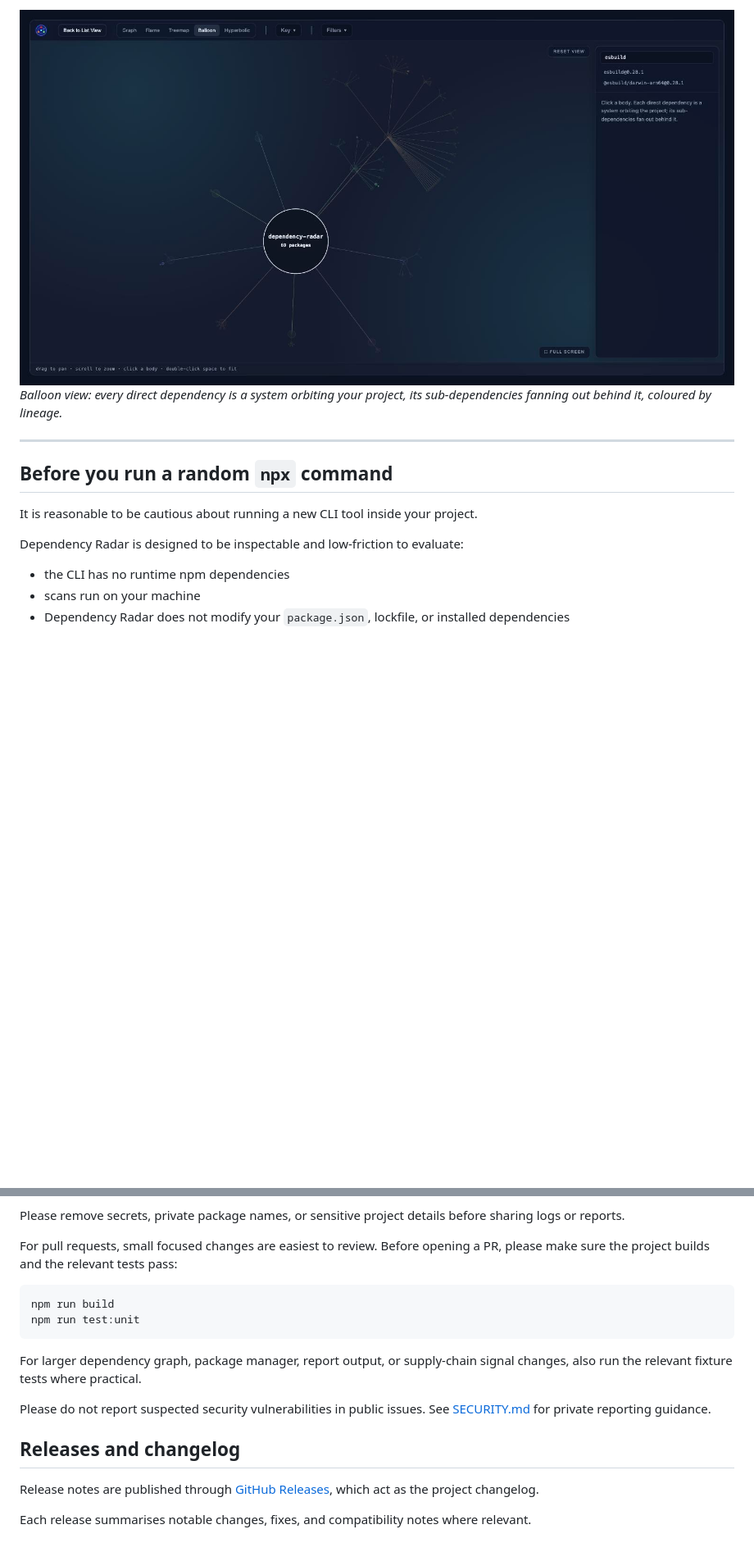
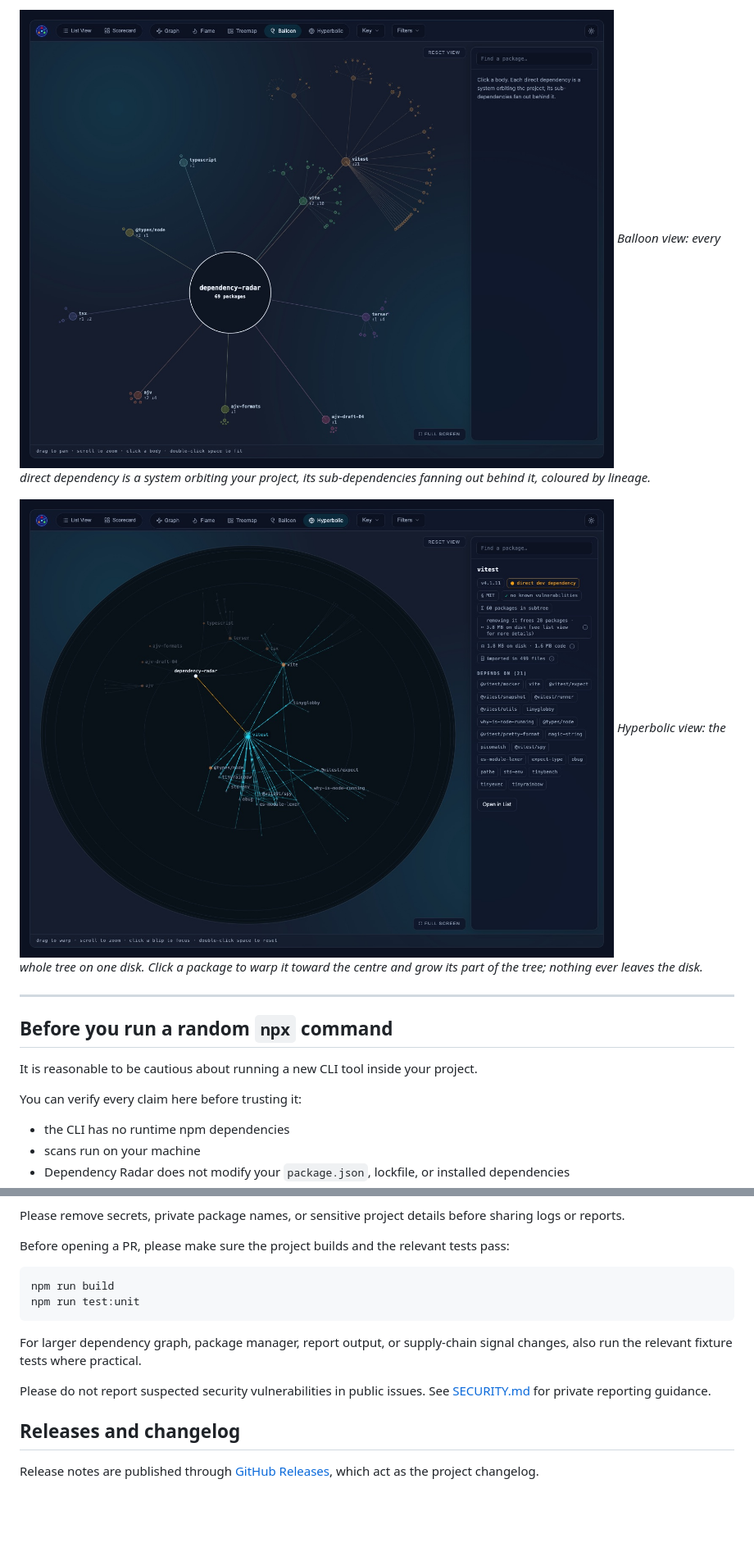
Before and after one commit to JosephMaynard/dependency-radar, a Markdown page: README.md, 2 parts joined by grey strips. Shown at 82% size. Drawn GitHub-style; pictures changed too: docs/screenshot-05.jpg, docs/screenshot-06.jpg (added); blank space fills up the shorter version.

````diff
--- a/README.md
+++ b/README.md
@@ -38,6 +38,9 @@ You can see a [Dependency Radar example report](https://www.dependency-radar.com
 
 ![Dependency Radar – balloon view](./docs/screenshot-05.jpg)
 *Balloon view: every direct dependency is a system orbiting your project, its sub-dependencies fanning out behind it, coloured by lineage.*
+
+![Dependency Radar – hyperbolic view](./docs/screenshot-06.jpg)
+*Hyperbolic view: the whole tree on one disk. Click a package to warp it toward the centre and grow its part of the tree; nothing ever leaves the disk.*
 
 ---
 
@@ -45,7 +48,7 @@ You can see a [Dependency Radar example report](https://www.dependency-radar.com
 
 It is reasonable to be cautious about running a new CLI tool inside your project.
 
-Dependency Radar is designed to be inspectable and low-friction to evaluate:
+You can verify every claim here before trusting it:
 
 - the CLI has no runtime npm dependencies
 - scans run on your machine
@@ -1085,7 +1094,7 @@ For bug reports, please include:
 
 Please remove secrets, private package names, or sensitive project details before sharing logs or reports.
 
-For pull requests, small focused changes are easiest to review. Before opening a PR, please make sure the project builds and the relevant tests pass:
+Before opening a PR, please make sure the project builds and the relevant tests pass:
 
 ```bash
 npm run build
@@ -1101,5 +1110,3 @@ Please do not report suspected security vulnerabilities in public issues. See [S
 ## Releases and changelog
 
 Release notes are published through [GitHub Releases](https://github.com/JosephMaynard/dependency-radar/releases), which act as the project changelog.
-
-Each release summarises notable changes, fixes, and compatibility notes where relevant.
````
Also changed, not shown: other parts of README.md (+29 -23 lines), docs/screenshot-01.jpg, docs/screenshot-02.jpg, docs/screenshot-03.jpg, docs/screenshot-04.jpg.
